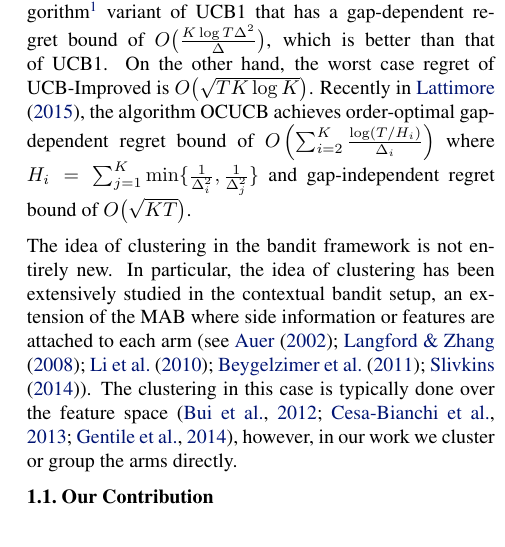
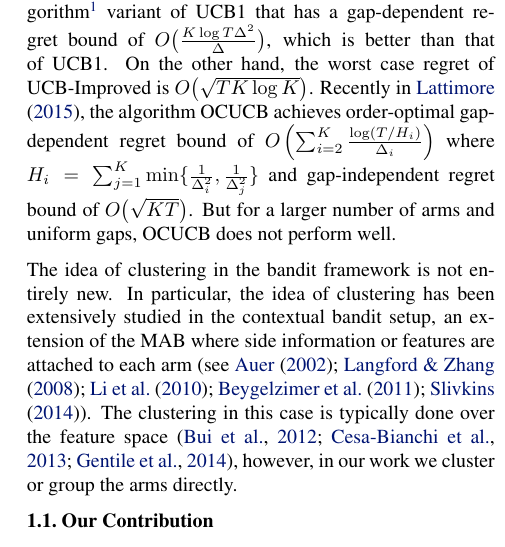
Before and after one commit to Subhojyoti/EClusUCB_ICML, a LaTeX paper (clustered_ucb.tex, which reads intro.tex): part of one column of page 2 of 21, cut so that both start at the same text. Compiled offline with pdfLaTeX.

Commit message:
Latest on 23/2/2017

```diff
--- a/intro.tex
+++ b/intro.tex
@@ -27,7 +27,7 @@
 where $D(p_{i}||p^{*})$ is the Kullback-Leibler divergence between the reward densities $p_{i}$ and $p^{*}$, corresponding to arms with mean $r_{i}$ and $r^{*}$, respectively.
 
 	There have been several algorithms with strong regret guarantees. For further reference we point the reader to \citet{bubeck2012bandits}. The foremost among them is UCB1 \cite{auer2002finite}, which has a regret upper bound of $O\big(\frac{K\log T}{\Delta}\big)$, where $\Delta = \min_{i:\Delta_i>0} \Delta_i$. This result is asymptotically order-optimal for the class of distributions considered. However, the worst case gap independent regret bound of UCB1  can be as bad as $O \big(\sqrt{TK\log T}\big)$.  In \citet{audibert2009minimax}, the authors propose the MOSS algorithm and establish that the worst case regret of MOSS is $O\big(\sqrt{TK}\big)$ which improves upon UCB1 by a factor of order $\sqrt{\log T}$. However, the gap-dependent regret of MOSS is  $O\big(\frac{K^{2}\log\left(T\Delta^{2}/K\right)}{\Delta}\big)$ and in certain regimes, this can be worse than even UCB1 (see \cite{audibert2009minimax},\cite{lattimore2015optimally}). The UCB-Improved algorithm, proposed in \citet{auer2010ucb}, is a round-based algorithm\footnote{An algorithm is \textit{round-based} if it pulls all the arms equal number of times in each round and then proceeds to eliminate one or more arms that it identifies to be sub-optimal.} variant of UCB1 that
-has a gap-dependent regret bound of $O\big(\frac{K\log T\Delta^{2}}{\Delta}\big)$, which is better than that of UCB1. On the other hand, the worst case regret of UCB-Improved is $O\big(\sqrt{TK\log K}\big)$. Recently in \citet{lattimore2015optimally}, the algorithm OCUCB achieves order-optimal gap-dependent regret bound of $O\left(\sum_{i=2}^{K}\frac{\log\left(T/H_i\right)}{\Delta_i}\right)$ where $H_i=\sum_{j=1}^{K}\min\lbrace \frac{1}{\Delta_i^2},\frac{1}{\Delta_j^2}\rbrace$ and gap-independent regret bound of $O\big( \sqrt{KT}\big)$.
+has a gap-dependent regret bound of $O\big(\frac{K\log T\Delta^{2}}{\Delta}\big)$, which is better than that of UCB1. On the other hand, the worst case regret of UCB-Improved is $O\big(\sqrt{TK\log K}\big)$. Recently in \citet{lattimore2015optimally}, the algorithm OCUCB achieves order-optimal gap-dependent regret bound of $O\left(\sum_{i=2}^{K}\frac{\log\left(T/H_i\right)}{\Delta_i}\right)$ where $H_i=\sum_{j=1}^{K}\min\lbrace \frac{1}{\Delta_i^2},\frac{1}{\Delta_j^2}\rbrace$ and gap-independent regret bound of $O\big( \sqrt{KT}\big)$. But for a larger number of arms and uniform gaps, OCUCB does  not perform well.
 
 The idea of clustering in the bandit framework is not entirely new. In particular, the idea of clustering has been extensively studied in the contextual bandit setup, an extension of the MAB where side information or features are attached to each arm (see  \citet{auer2002using,langford2008epoch,li2010contextual,beygelzimer2011contextual, slivkins2014contextual}). The clustering in this case is typically done over the feature space \cite{bui2012clustered,cesa2013gang,gentile2014online}, however, in our work we cluster or group the arms directly.
 %Clustering has been extensively studied in the area of contextual MAB. In contextual MAB, there are side-information or features attached to each arm (see  \citet{auer2002using,langford2008epoch,li2010contextual,beygelzimer2011contextual, slivkins2014contextual}).  In contextual MAB clustering is done over the features representing the arms to capture the complexity of the problem better when a large-number of arms are involved  \cite{bui2012clustered,cesa2013gang,gentile2014online}. Please note that we do not cluster over the context rather we cluster the arms into groups.
```
Also changed, not shown: clustered_ucb.pdf, 2 other files.
